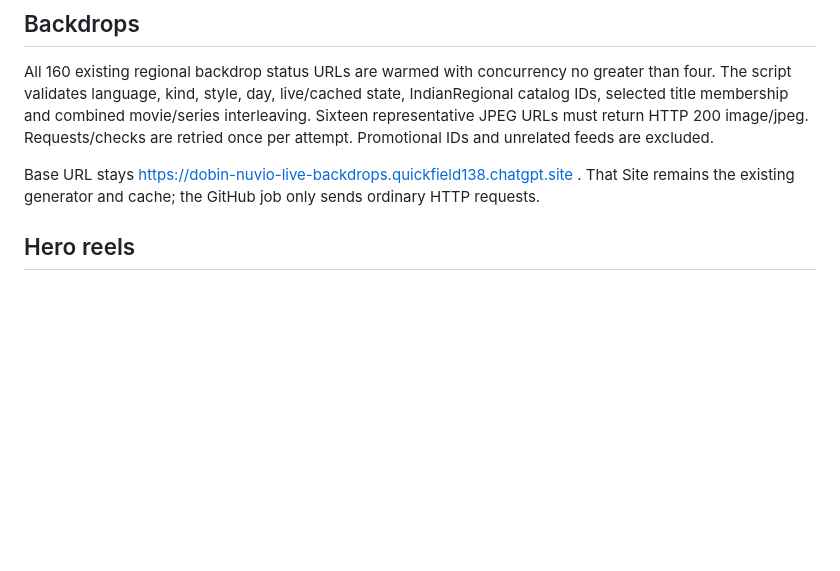
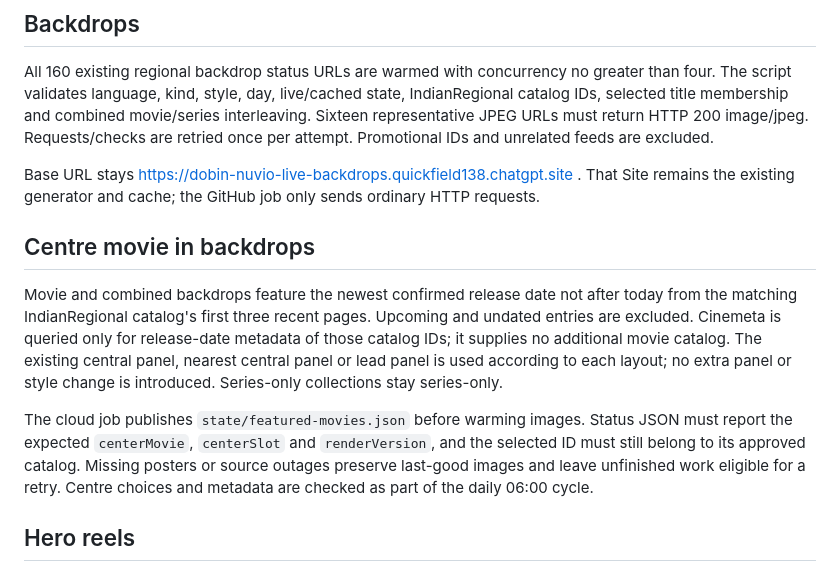
Before and after one commit to dobinmathew-beep/nuvio-cloud-refresher, a Markdown page: README.md, the part around the change. Drawn GitHub-style; blank space fills up the shorter version.

Commit message:
Document confirmed release-date centre selection and verification

```diff
--- a/README.md
+++ b/README.md
@@ -14,6 +14,12 @@ This personal website updater runs ordinary Python and FFmpeg on standard public
 All 160 existing regional backdrop status URLs are warmed with concurrency no greater than four. The script validates language, kind, style, day, live/cached state, IndianRegional catalog IDs, selected title membership and combined movie/series interleaving. Sixteen representative JPEG URLs must return HTTP 200 image/jpeg. Requests/checks are retried once per attempt. Promotional IDs and unrelated feeds are excluded.
 
 Base URL stays https://dobin-nuvio-live-backdrops.quickfield138.chatgpt.site . That Site remains the existing generator and cache; the GitHub job only sends ordinary HTTP requests.
+
+## Centre movie in backdrops
+
+Movie and combined backdrops feature the newest confirmed release date not after today from the matching IndianRegional catalog's first three recent pages. Upcoming and undated entries are excluded. Cinemeta is queried only for release-date metadata of those catalog IDs; it supplies no additional movie catalog. The existing central panel, nearest central panel or lead panel is used according to each layout; no extra panel or style change is introduced. Series-only collections stay series-only.
+
+The cloud job publishes `state/featured-movies.json` before warming images. Status JSON must report the expected `centerMovie`, `centerSlot` and `renderVersion`, and the selected ID must still belong to its approved catalog. Missing posters or source outages preserve last-good images and leave unfinished work eligible for a retry. Centre choices and metadata are checked as part of the daily 06:00 cycle.
 
 ## Hero reels
 
```
